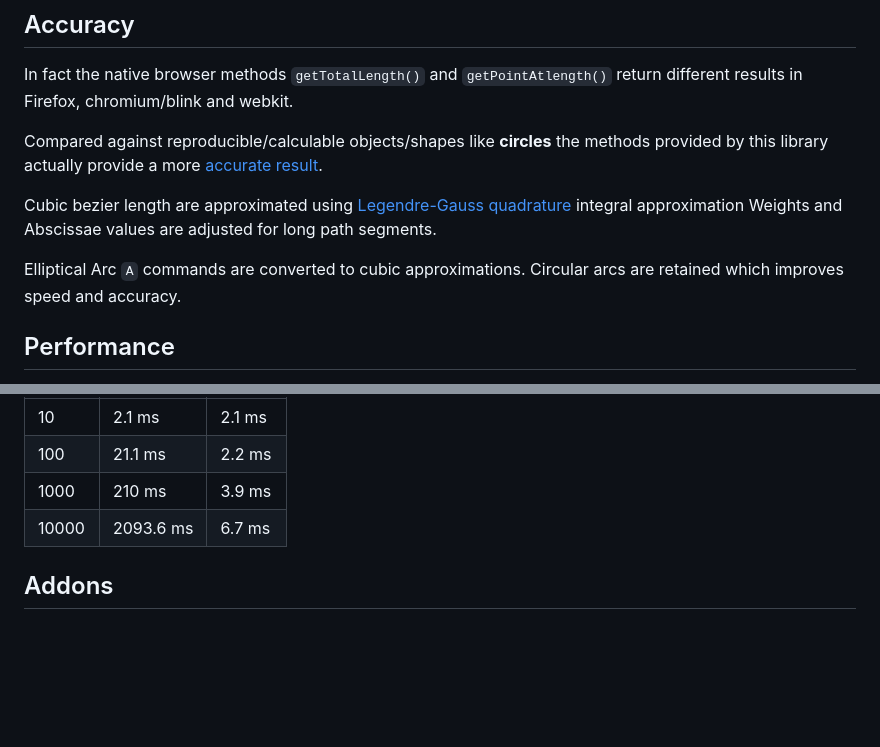
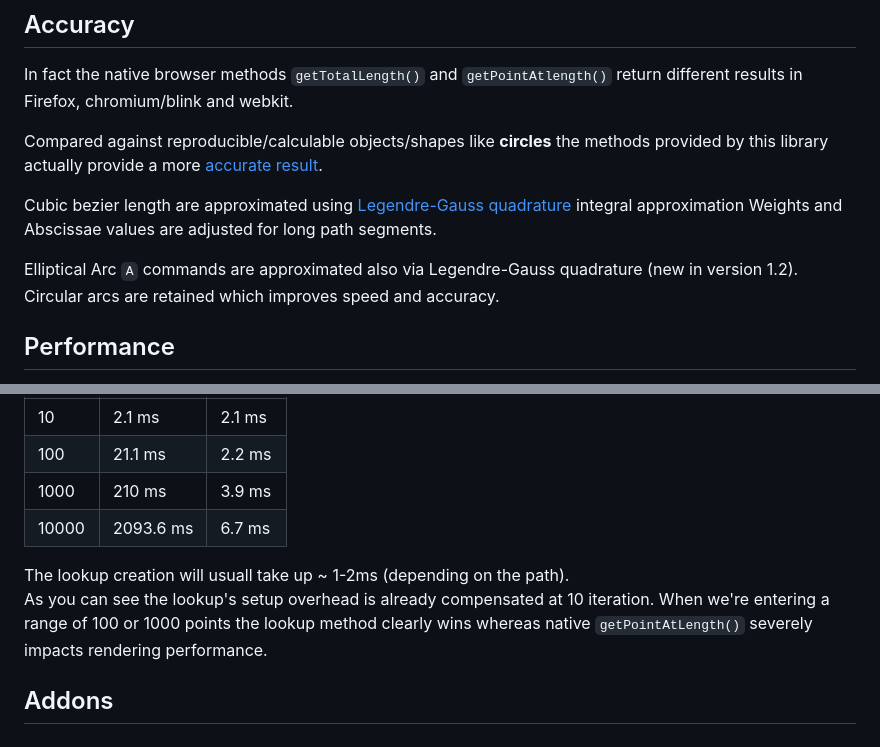
Before and after one commit to herrstrietzel/svg-getpointatlength, a Markdown page: README.md, 2 parts joined by grey strips. Drawn GitHub-style; blank space fills up the shorter version.

```diff
--- a/README.md
+++ b/README.md
@@ -302,7 +302,7 @@ Compared against reproducible/calculable objects/shapes like **circles** the met
 Cubic bezier length are approximated using [Legendre-Gauss quadrature](https://pomax.github.io/bezierinfo/legendre-gauss.html) integral approximation
 Weights and Abscissae values are adjusted for long path segments.
 
-Elliptical Arc `A` commands are converted to cubic approximations. Circular arcs are retained which improves speed and accuracy.
+Elliptical Arc `A` commands are approximated also via Legendre-Gauss quadrature (new in version 1.2). Circular arcs are retained which improves speed and accuracy.
 
 ## Performance
 Native `getPointAtLength()` browser implementations aren't well optimized for **recurring** point calculations as they start from scratch on each call (parsing, measuring, calculating point at length). To be fair: there is no trivial length calculation algorithm.
@@ -315,6 +315,10 @@ Since this library stores all important length data segment by segment – subse
 |100| 21.1 ms | 2.2 ms |
 |1000| 210 ms | 3.9 ms |
 |10000| 2093.6 ms | 6.7 ms |
+
+The lookup creation will usuall take up ~ 1-2ms (depending on the path).
+As you can see the lookup's setup overhead is already compensated at 10 iteration.
+When we're entering a range of 100 or 1000 points the lookup method clearly wins whereas native `getPointAtLength()` severely impacts rendering performance.
 
 
 ## Addons
```
